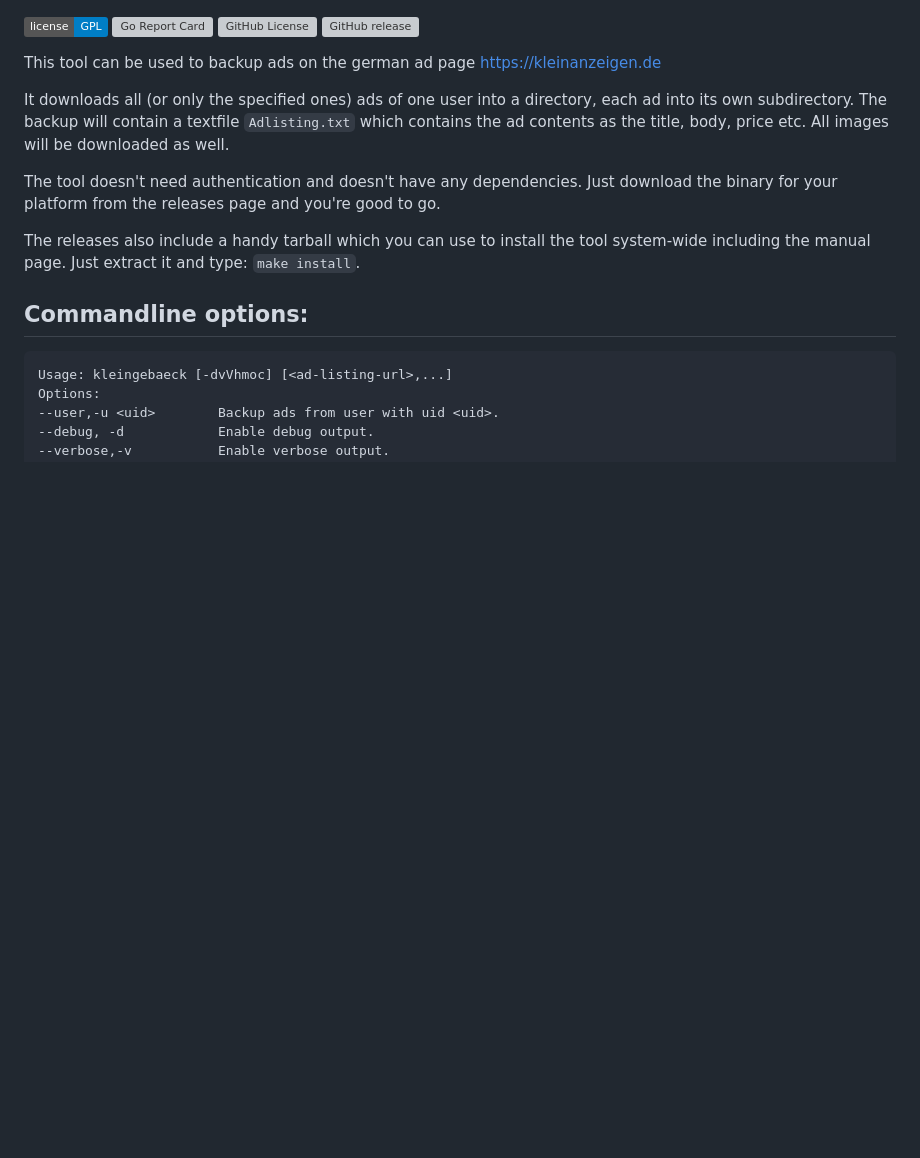
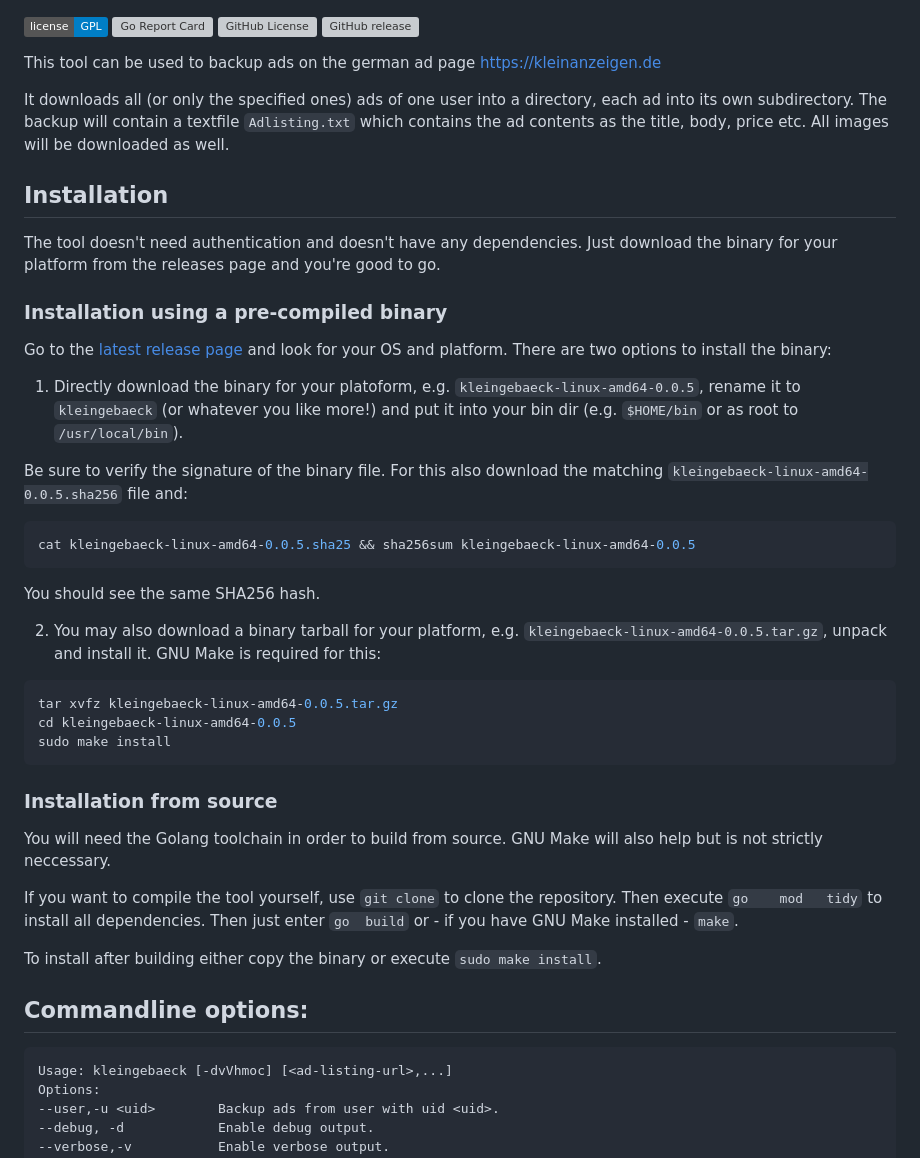
Before and after one commit to TLINDEN/kleingebaeck, a Markdown page: README.md, the part around the change. GitHub-like rendering; badges without logos; blank space fills up the shorter version; grey boxes are pictures that could not be loaded.

Commit message:
added proper install instructions (#7)
Co-authored-by: Thomas von Dein <tom@vondein.org>

````diff
--- a/README.md
+++ b/README.md
@@ -15,13 +15,51 @@ directory, each ad into its own subdirectory. The backup will contain
 a textfile `Adlisting.txt` which contains the ad contents as the
 title, body, price etc. All images will be downloaded as well.
 
+## Installation
+
 The   tool  doesn't   need   authentication  and   doesn't  have   any
 dependencies.  Just  download the  binary for  your platform  from the
 releases page and you're good to go.
 
-The releases also include a handy tarball which you can use to install
-the tool  system-wide including the  manual page. Just extract  it and
-type: `make install`.
+### Installation using a pre-compiled binary
+
+Go            to             the            [latest            release
+page](https://github.com/TLINDEN/kleingebaeck/releases/latest)     and
+look for your OS and platform. There are two options to install the binary:
+
+1.    Directly   download    the    binary    for   your    platoform,
+   e.g. `kleingebaeck-linux-amd64-0.0.5`, rename  it to `kleingebaeck`
+   (or  whatever  you  like  more!)  and put  it  into  your  bin  dir
+   (e.g. `$HOME/bin` or as root to `/usr/local/bin`).
+
+Be sure to verify the signature of the binary file. For this also download the matching `kleingebaeck-linux-amd64-0.0.5.sha256` file and:
+
+```shell
+cat kleingebaeck-linux-amd64-0.0.5.sha25 && sha256sum kleingebaeck-linux-amd64-0.0.5
+```
+You should see the same SHA256 hash.
+
+2.  You  may  also  download  a  binary  tarball  for  your  platform,
+   e.g.  `kleingebaeck-linux-amd64-0.0.5.tar.gz`,  unpack and  install
+   it. GNU Make is required for this:
+
+```shell
+tar xvfz kleingebaeck-linux-amd64-0.0.5.tar.gz
+cd kleingebaeck-linux-amd64-0.0.5
+sudo make install
+```
+
+### Installation from source
+
+You will need the Golang toolchain  in order to build from source. GNU
+Make will also help but is not strictly neccessary.
+
+If you want to compile the tool yourself, use `git clone` to clone the
+repository.   Then   execute   `go    mod   tidy`   to   install   all
+dependencies. Then  just enter `go  build` or -  if you have  GNU Make
+installed - `make`.
+
+To install after building either copy the binary or execute `sudo make install`.
 
 ## Commandline options:
 
````
